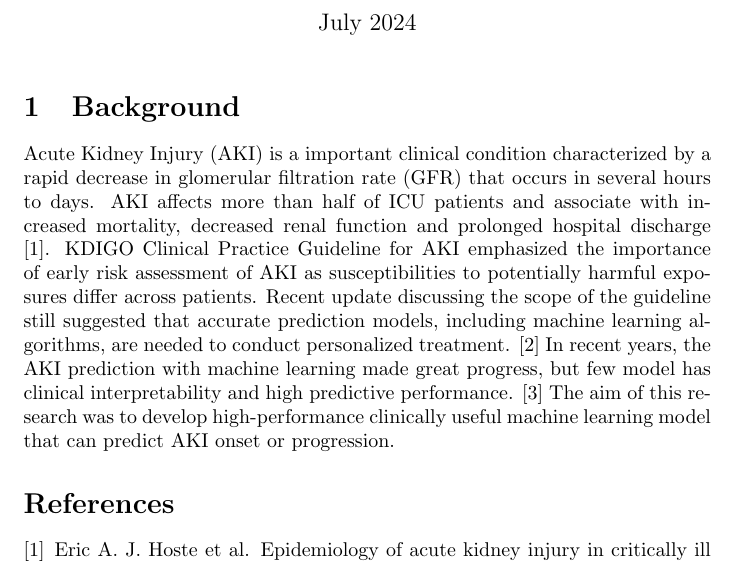
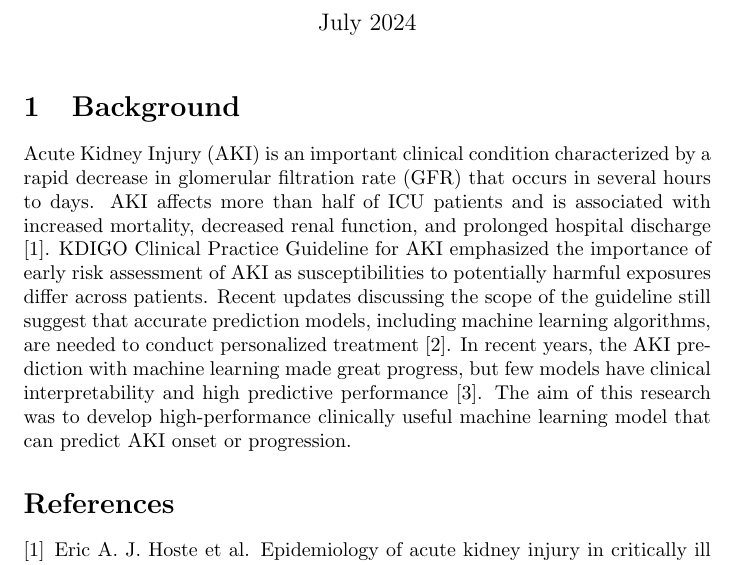
Before and after one commit to Chinatsu-Marumo/AKI_research_paper, a LaTeX document (background.tex): part of the page, cut so that both start at the same text. Compiled offline with pdfLaTeX.

Commit message:
fix typo

```diff
--- a/background.tex
+++ b/background.tex
@@ -10,9 +10,9 @@
 \maketitle
 
 \section{Background}
-Acute Kidney Injury (AKI) is a important clinical condition characterized by a rapid decrease in glomerular filtration rate (GFR) that occurs in several hours to days. AKI affects more than half of ICU patients and associate with increased mortality, decreased renal function and prolonged hospital discharge \cite{1}.
-KDIGO Clinical Practice Guideline for AKI emphasized the importance of early risk assessment of AKI as susceptibilities to potentially harmful exposures differ across patients. Recent update discussing the scope of the guideline still suggested that accurate prediction models, including machine learning algorithms, are needed to conduct personalized treatment. \cite{2}
-In recent years, the AKI prediction with machine learning made great progress, but few model has clinical interpretability and high predictive performance. \cite{3} The aim of this research was to develop high-performance clinically useful machine learning model that can predict AKI onset or progression.
+Acute Kidney Injury (AKI) is an important clinical condition characterized by a rapid decrease in glomerular filtration rate (GFR) that occurs in several hours to days. AKI affects more than half of ICU patients and is associated with increased mortality, decreased renal function, and prolonged hospital discharge \cite{1}.
+KDIGO Clinical Practice Guideline for AKI emphasized the importance of early risk assessment of AKI as susceptibilities to potentially harmful exposures differ across patients. Recent updates discussing the scope of the guideline still suggest that accurate prediction models, including machine learning algorithms, are needed to conduct personalized treatment \cite{2}.
+In recent years, the AKI prediction with machine learning made great progress, but few models have clinical interpretability and high predictive performance \cite{3}. The aim of this research was to develop high-performance clinically useful machine learning model that can predict AKI onset or progression.
 
 \bibliographystyle{unsrt}
 \bibliography{references}
```
